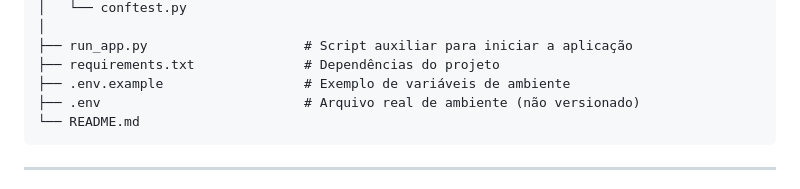
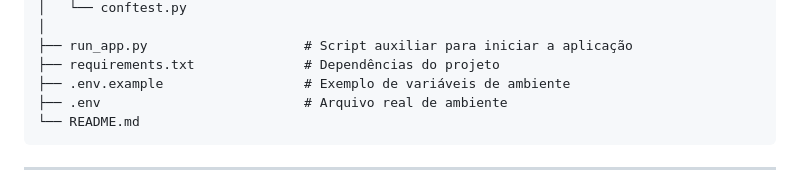
Before and after one commit to AnaBeatriz-Carvalho/AgentAI, a Markdown page: README.md, the part around the change. Rendered like a GitHub page.

Commit message:
ajuste basico do readme

````diff
--- a/README.md
+++ b/README.md
@@ -62,7 +62,7 @@ AgentAI/
 ├── run_app.py                    # Script auxiliar para iniciar a aplicação
 ├── requirements.txt              # Dependências do projeto
 ├── .env.example                  # Exemplo de variáveis de ambiente
-├── .env                          # Arquivo real de ambiente (não versionado)
+├── .env                          # Arquivo real de ambiente
 └── README.md
 ```
 
````
